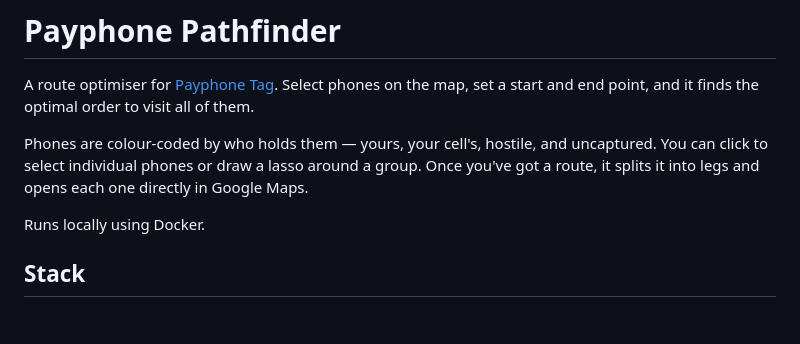
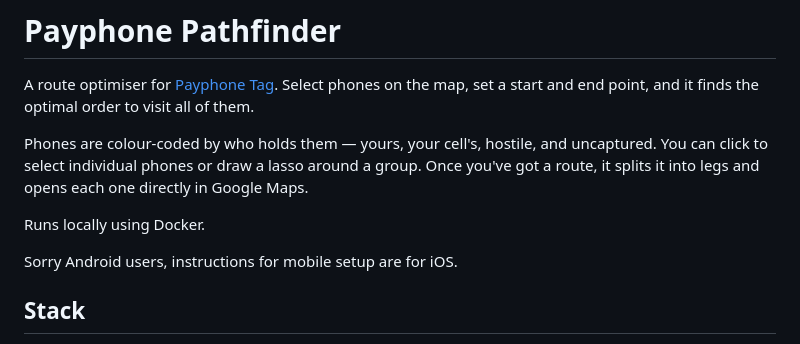
Before and after one commit to happyethan2/payphone-pathfinder, a Markdown page: README.md, the part around the change. Rendered like a GitHub page; blank space fills up the shorter version.

```diff
--- a/README.md
+++ b/README.md
@@ -5,6 +5,8 @@ A route optimiser for [Payphone Tag](https://payphonetag.com). Select phones on
 Phones are colour-coded by who holds them — yours, your cell's, hostile, and uncaptured. You can click to select individual phones or draw a lasso around a group. Once you've got a route, it splits it into legs and opens each one directly in Google Maps.
 
 Runs locally using Docker.
+
+Sorry Android users, instructions for mobile setup are for iOS.
 
 ## Stack
 
```
